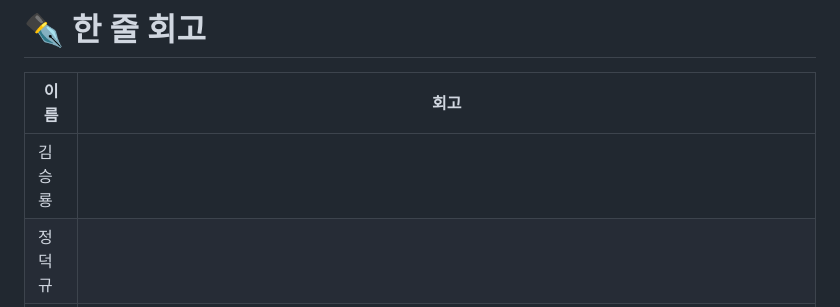
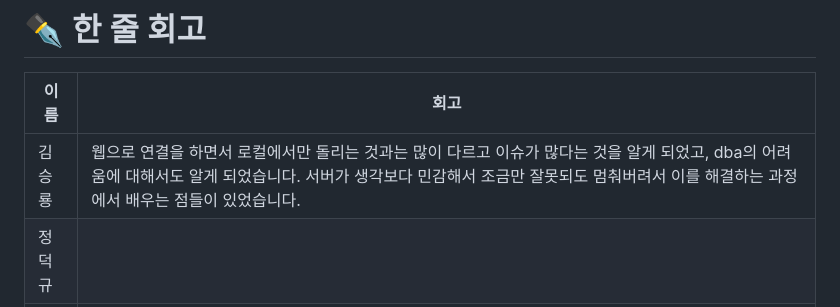
Before and after one commit to SKNETWORKS-FAMILY-AICAMP/SKN21-4th-2Team, a Markdown page: README.md, the part around the change. Rendered like a GitHub page.

Commit message:
한줄회고추가

```diff
--- a/README.md
+++ b/README.md
@@ -192,7 +192,7 @@ SKN21_3rd/
 
 | 이름   | 회고 |
 | -------- | ------ |
-| 김승룡 |      |
+| 김승룡 | 웹으로 연결을 하면서 로컬에서만 돌리는 것과는 많이 다르고 이슈가 많다는 것을 알게 되었고, dba의 어려움에 대해서도 알게 되었습니다. 서버가 생각보다 민감해서 조금만 잘못되도 멈춰버려서 이를 해결하는 과정에서 배우는 점들이 있었습니다.    |
 | 정덕규 |      |
 | 이의정 |  챗봇을 만들면서 시스템이 어떤 구조로 흐르는지 알게되었고 시간이 없어서 원하는 결과물까지는 도달하지 못했지만 다들 포기하지 않고 끝까지 자기가 맡은 역할에 책임감있게 해주셔서 많이 배우게 되었습니다. 시간이 짧아서 힘들었을텐데 정말 다들 수고하셨습니다!!!|
 | 진승언 |   로컬 환경과 배포 환경이 달라 이를 염두한 개발의 어려움과 실제 서비스화 했을 때 발생하는 문제점들 배울 수 있어서 좋았습니다.   |
```
